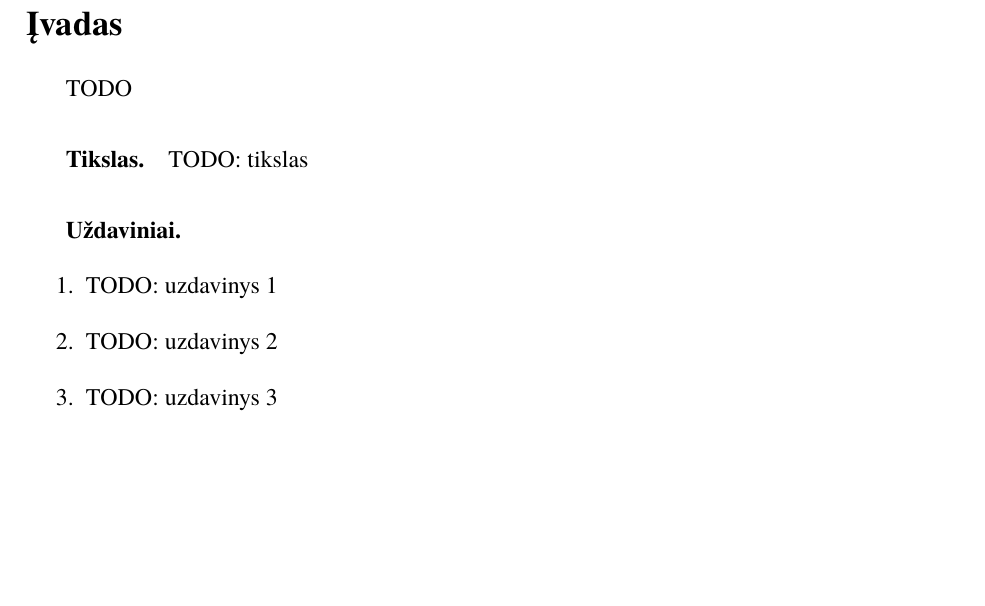
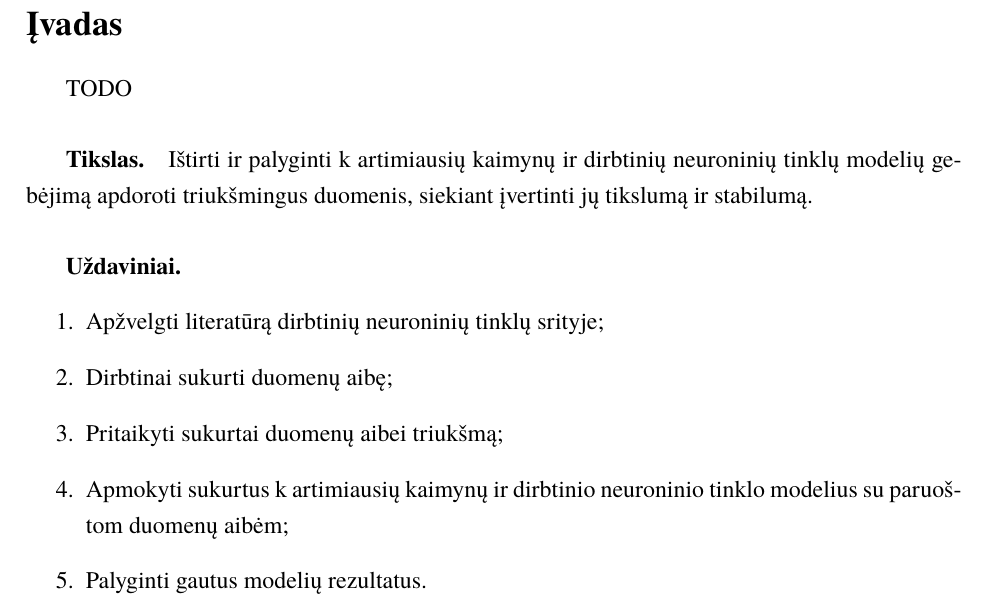
Before and after one commit to zhemepatis/VU-7-C, a LaTeX document (paper/pagrindinis.tex, which reads paper/skyriai/ivadas.tex): part of page 3 of 18, cut so that both start at the same text, the shorter picture padded with empty space. Compiled offline with XeLaTeX; a missing font is replaced by an installed copy or a similar font.

Commit message:
added goal and objectives

```diff
--- a/paper/skyriai/ivadas.tex
+++ b/paper/skyriai/ivadas.tex
@@ -3,11 +3,15 @@
 TODO
 
 \paragraph{Tikslas}
-TODO: tikslas
+
+    Ištirti ir palyginti k artimiausių kaimynų ir dirbtinių neuroninių tinklų modelių gebėjimą apdoroti triukšmingus duomenis, siekiant įvertinti jų tikslumą ir stabilumą.
 
 \paragraph{Uždaviniai}
-\begin{enumerate}
-    \item TODO: uzdavinys 1
-    \item TODO: uzdavinys 2
-    \item TODO: uzdavinys 3
-\end{enumerate}
+
+    \begin{enumerate}
+        \item Apžvelgti literatūrą dirbtinių neuroninių tinklų srityje;
+        \item Dirbtinai sukurti duomenų aibę;
+        \item Pritaikyti sukurtai duomenų aibei triukšmą;
+        \item Apmokyti sukurtus k artimiausių kaimynų ir dirbtinio neuroninio tinklo modelius su paruoštom duomenų aibėm;
+        \item Palyginti gautus modelių rezultatus.
+    \end{enumerate}
```
